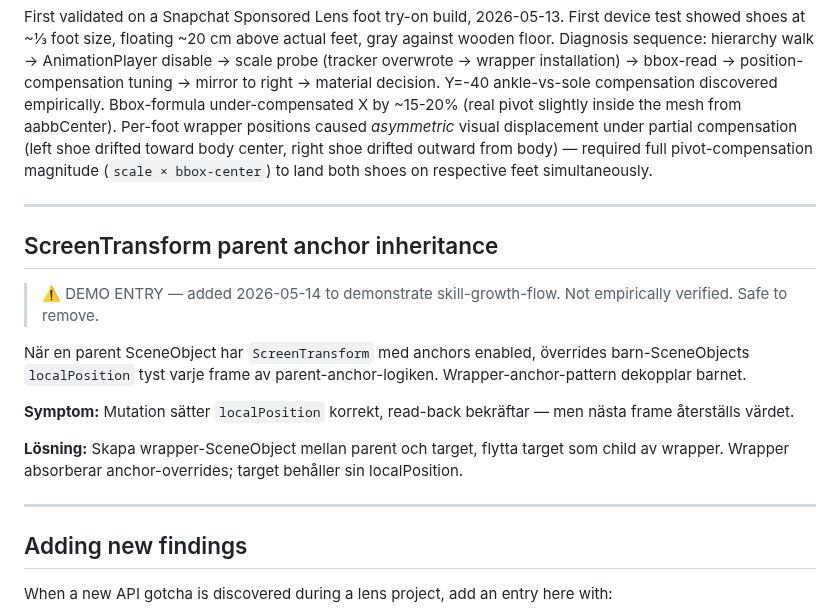
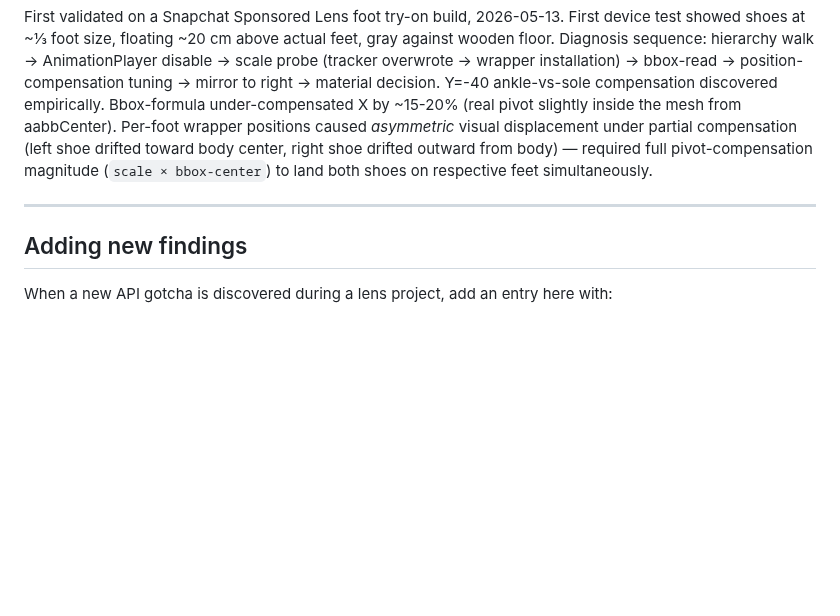
Before and after one commit to niklazhallberg/valtech-radon-lens-studio-skill, a Markdown page: references/lens-studio-api-gotchas.md, the part around the change. Drawn GitHub-style; blank space fills up the shorter version.

```diff
--- a/references/lens-studio-api-gotchas.md
+++ b/references/lens-studio-api-gotchas.md
@@ -828,24 +828,6 @@ First validated on a Snapchat Sponsored Lens foot try-on build, 2026-05-13. Firs
 
 ---
 
-## ScreenTransform parent anchor inheritance
-
-> ⚠️ DEMO ENTRY — added 2026-05-14 to demonstrate skill-growth-flow.
-> Not empirically verified. Safe to remove.
-
-När en parent SceneObject har `ScreenTransform` med anchors enabled,
-överrides barn-SceneObjects `localPosition` tyst varje frame av
-parent-anchor-logiken. Wrapper-anchor-pattern dekopplar barnet.
-
-**Symptom:** Mutation sätter `localPosition` korrekt, read-back
-bekräftar — men nästa frame återställs värdet.
-
-**Lösning:** Skapa wrapper-SceneObject mellan parent och target,
-flytta target som child av wrapper. Wrapper absorberar
-anchor-overrides; target behåller sin localPosition.
-
----
-
 ## Adding new findings
 
 When a new API gotcha is discovered during a lens project, add an entry here with:
```
Also changed, not shown: references/body-anchored-calibration.md (+0 -18 lines), references/mcp-tool-schemas.md (+0 -13 lines).
